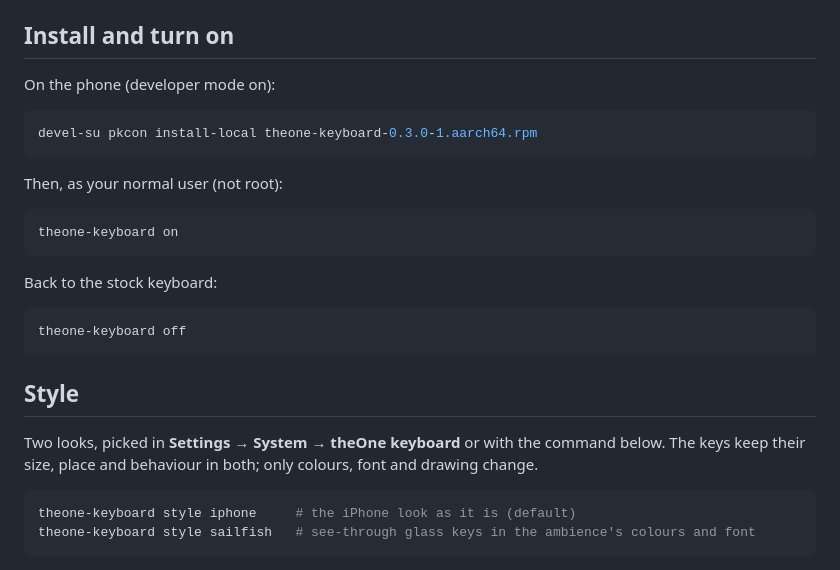
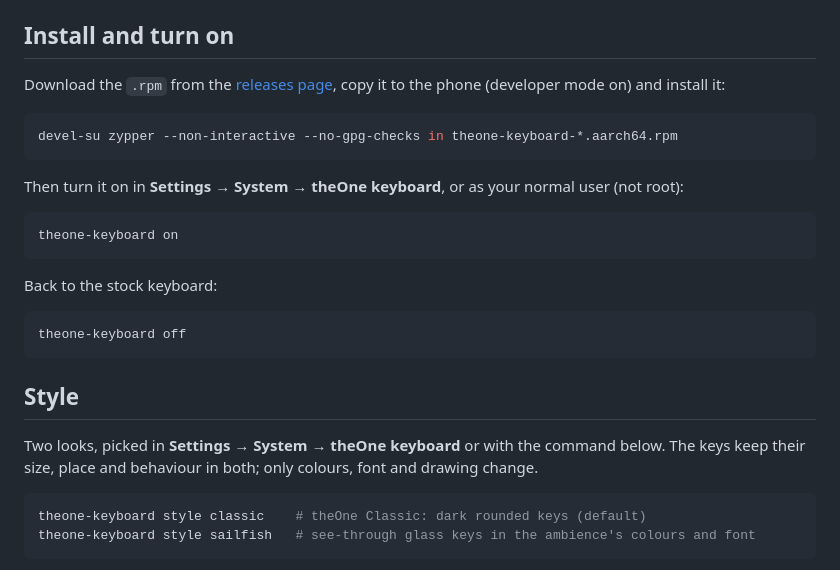
Before and after one commit to imaxeon-anik/theone, a Markdown page: README.md, the part around one of its changes. Drawn GitHub-style.

````diff
--- a/README.md
+++ b/README.md
@@ -36,13 +46,14 @@ The RPM is written to `RPMS/`.
 
 ## Install and turn on
 
-On the phone (developer mode on):
+Download the `.rpm` from the [releases page](https://github.com/imaxeon-anik/theone/releases),
+copy it to the phone (developer mode on) and install it:
 
 ```bash
-devel-su pkcon install-local theone-keyboard-0.3.0-1.aarch64.rpm
+devel-su zypper --non-interactive --no-gpg-checks in theone-keyboard-*.aarch64.rpm
 ```
 
-Then, as your normal user (not root):
+Then turn it on in **Settings → System → theOne keyboard**, or as your normal user (not root):
 
 ```bash
 theone-keyboard on
@@ -60,7 +71,7 @@ Two looks, picked in **Settings → System → theOne keyboard** or with the com
 The keys keep their size, place and behaviour in both; only colours, font and drawing change.
 
 ```bash
-theone-keyboard style iphone     # the iPhone look as it is (default)
+theone-keyboard style classic    # theOne Classic: dark rounded keys (default)
 theone-keyboard style sailfish   # see-through glass keys in the ambience's colours and font
 ```
 
````
Also changed, not shown: other parts of README.md (+12 -2 lines), docs/classic.png (added), docs/emoji.png (added), docs/sailfish.png (added), docs/typing.png (added), 5 other files.
